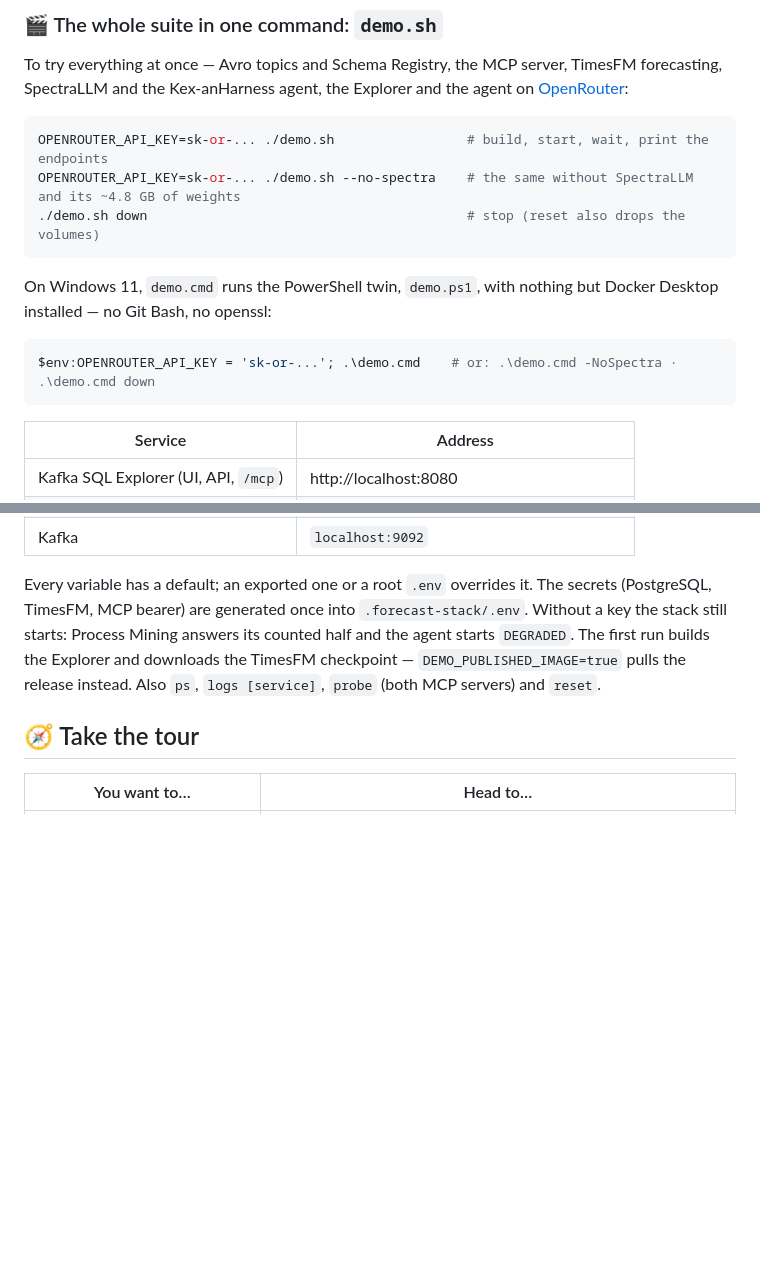
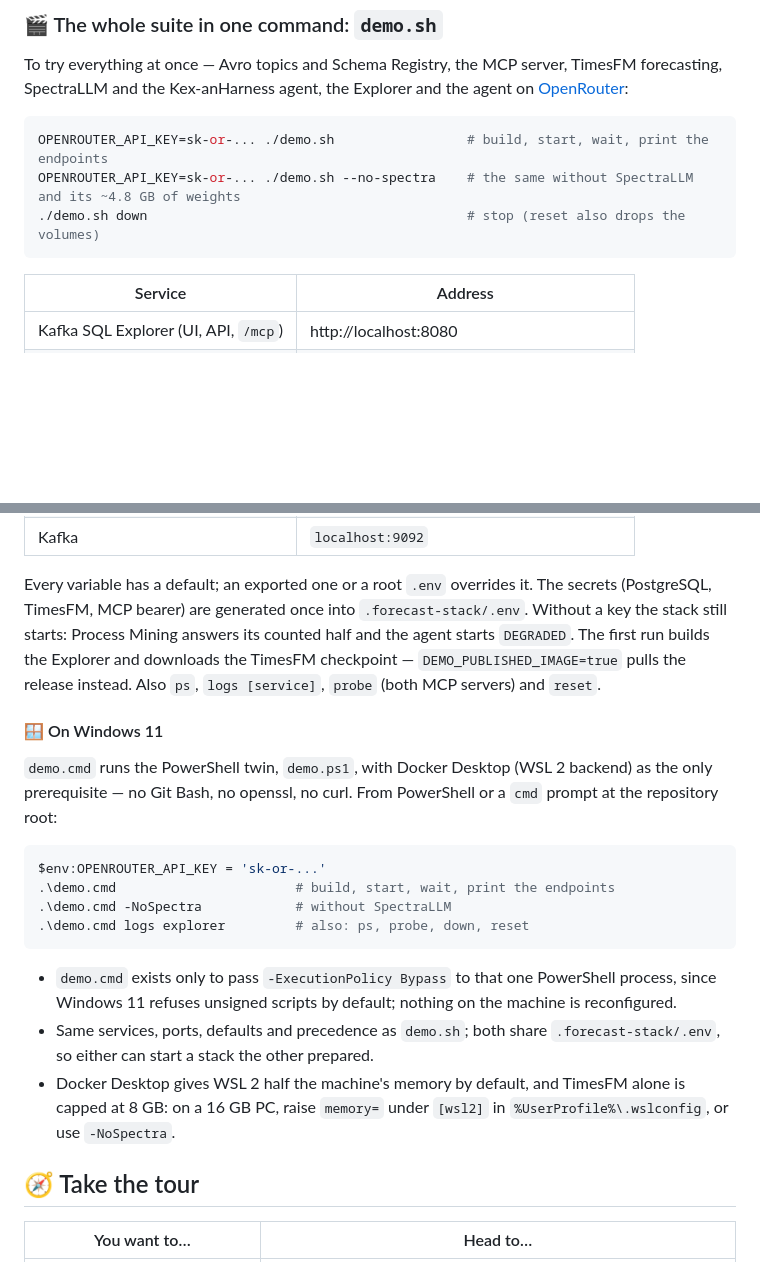
Before and after one commit to devdownin/Kafkaexplorer, a Markdown page: README.md, 2 parts joined by grey strips. Rendered like a GitHub page; blank space fills up the shorter version.

````diff
--- a/README.md
+++ b/README.md
@@ -115,12 +115,6 @@ OPENROUTER_API_KEY=sk-or-... ./demo.sh --no-spectra    # the same without Spectr
 ./demo.sh down                                         # stop (reset also drops the volumes)
 ```
 
-On Windows 11, `demo.cmd` runs the PowerShell twin, `demo.ps1`, with nothing but Docker Desktop installed — no Git Bash, no openssl:
-
-```powershell
-$env:OPENROUTER_API_KEY = 'sk-or-...'; .\demo.cmd    # or: .\demo.cmd -NoSpectra · .\demo.cmd down
-```
-
 | Service | Address |
 |---|---|
 | Kafka SQL Explorer (UI, API, `/mcp`) | http://localhost:8080 |
@@ -130,6 +124,21 @@ $env:OPENROUTER_API_KEY = 'sk-or-...'; .\demo.cmd    # or: .\demo.cmd -NoSpectra
 | Kafka | `localhost:9092` |
 
 Every variable has a default; an exported one or a root `.env` overrides it. The secrets (PostgreSQL, TimesFM, MCP bearer) are generated once into `.forecast-stack/.env`. Without a key the stack still starts: Process Mining answers its counted half and the agent starts `DEGRADED`. The first run builds the Explorer and downloads the TimesFM checkpoint — `DEMO_PUBLISHED_IMAGE=true` pulls the release instead. Also `ps`, `logs [service]`, `probe` (both MCP servers) and `reset`.
+
+#### 🪟 On Windows 11
+
+`demo.cmd` runs the PowerShell twin, `demo.ps1`, with Docker Desktop (WSL 2 backend) as the only prerequisite — no Git Bash, no openssl, no curl. From PowerShell or a `cmd` prompt at the repository root:
+
+```powershell
+$env:OPENROUTER_API_KEY = 'sk-or-...'
+.\demo.cmd                       # build, start, wait, print the endpoints
+.\demo.cmd -NoSpectra            # without SpectraLLM
+.\demo.cmd logs explorer         # also: ps, probe, down, reset
+```
+
+- `demo.cmd` exists only to pass `-ExecutionPolicy Bypass` to that one PowerShell process, since Windows 11 refuses unsigned scripts by default; nothing on the machine is reconfigured.
+- Same services, ports, defaults and precedence as `demo.sh`; both share `.forecast-stack/.env`, so either can start a stack the other prepared.
+- Docker Desktop gives WSL 2 half the machine's memory by default, and TimesFM alone is capped at 8 GB: on a 16 GB PC, raise `memory=` under `[wsl2]` in `%UserProfile%\.wslconfig`, or use `-NoSpectra`.
 
 ## 🧭 Take the tour
 
````
Also changed, not shown: README.fr.md (+15 -6 lines).
